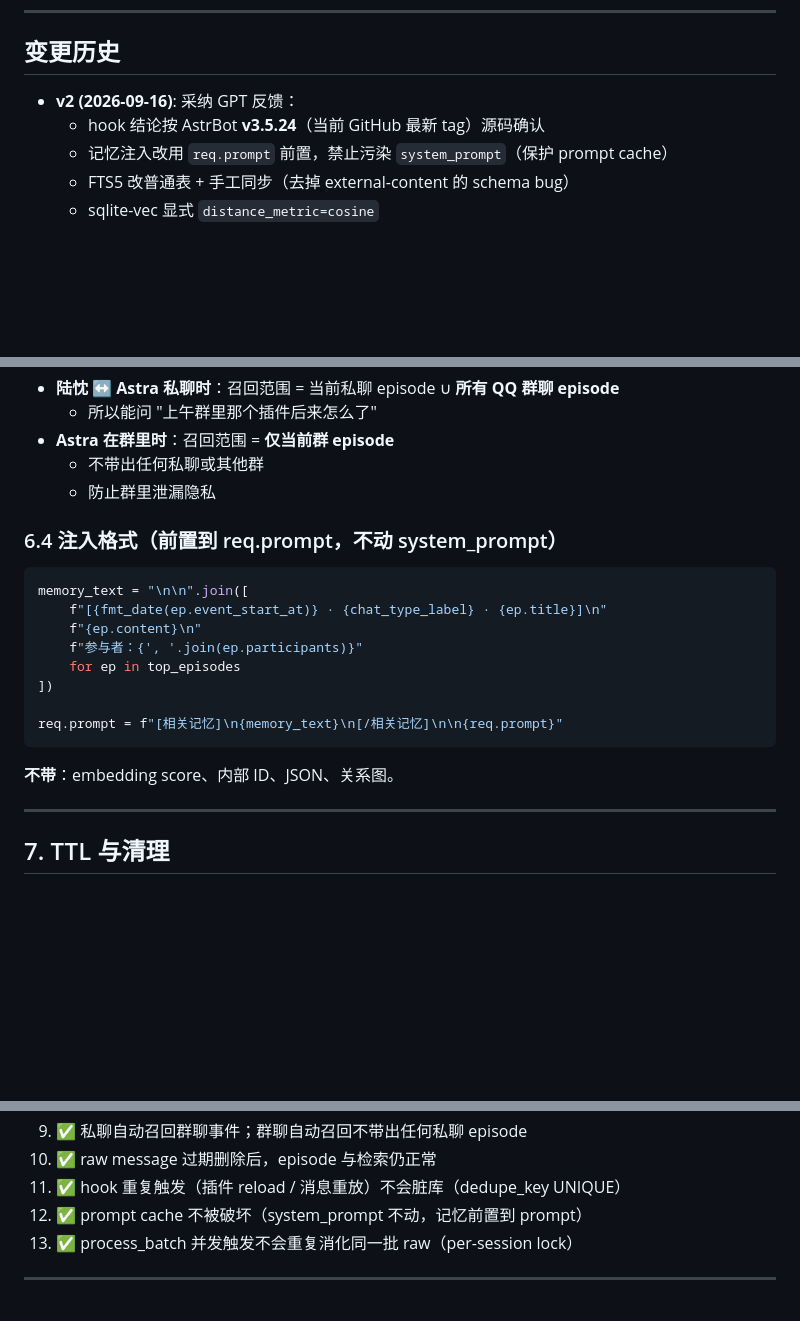
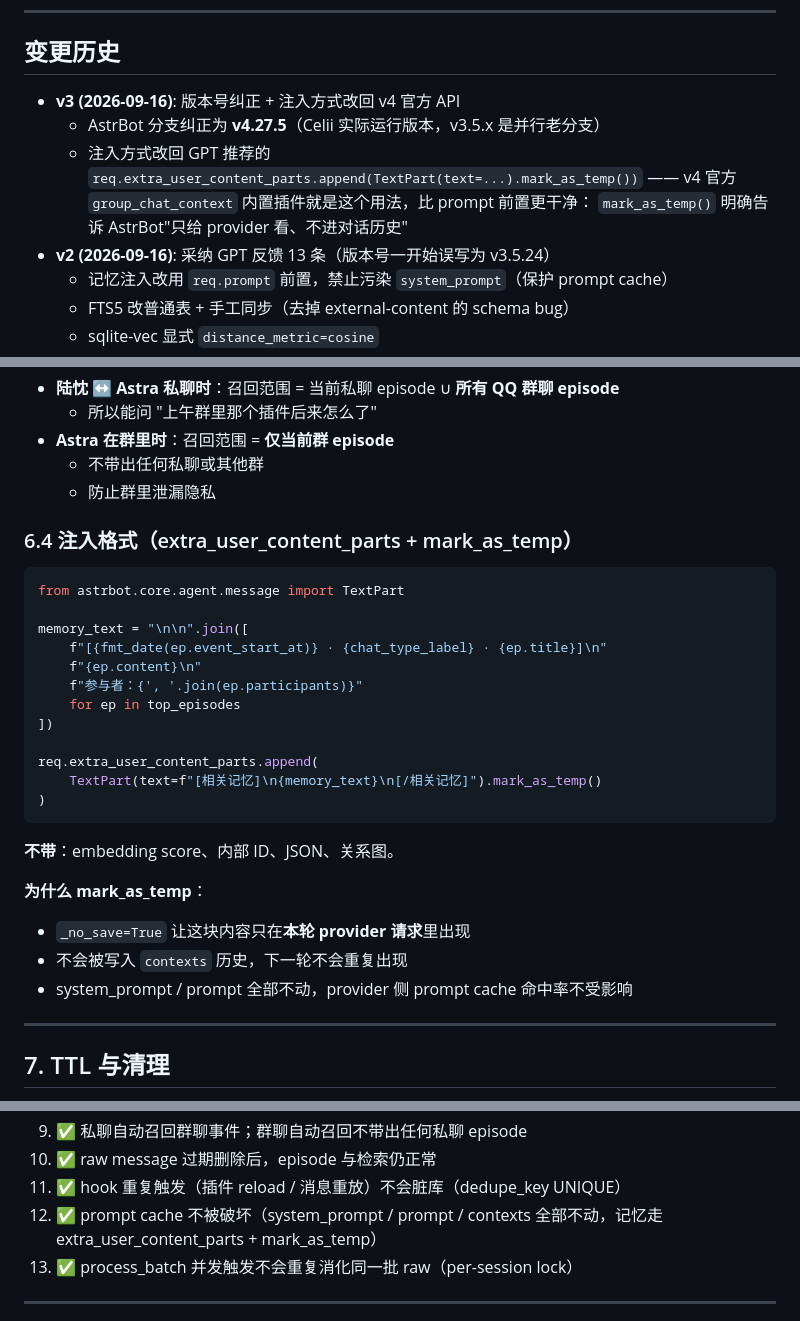
Before and after one commit to monieckbo-svg/astrbot_plugin_astra_memoir, a Markdown page: DESIGN.md, 3 parts joined by grey strips. GitHub-like rendering; blank space fills up the shorter version.

````diff
--- a/DESIGN.md
+++ b/DESIGN.md
@@ -6,8 +6,12 @@ Phase 1 设计文档。v2（采纳 GPT 全部 13 条反馈）。
 
 ## 变更历史
 
-- **v2 (2026-09-16)**: 采纳 GPT 反馈：
-  - hook 结论按 AstrBot **v3.5.24**（当前 GitHub 最新 tag）源码确认
+- **v3 (2026-09-16)**: 版本号纠正 + 注入方式改回 v4 官方 API
+  - AstrBot 分支纠正为 **v4.27.5**（Celii 实际运行版本，v3.5.x 是并行老分支）
+  - 注入方式改回 GPT 推荐的 `req.extra_user_content_parts.append(TextPart(text=...).mark_as_temp())`
+    —— v4 官方 `group_chat_context` 内置插件就是这个用法，比 prompt 前置更干净：
+    `mark_as_temp()` 明确告诉 AstrBot"只给 provider 看、不进对话历史"
+- **v2 (2026-09-16)**: 采纳 GPT 反馈 13 条（版本号一开始误写为 v3.5.24）
   - 记忆注入改用 `req.prompt` 前置，禁止污染 `system_prompt`（保护 prompt cache）
   - FTS5 改普通表 + 手工同步（去掉 external-content 的 schema bug）
   - sqlite-vec 显式 `distance_metric=cosine`
@@ -370,8 +379,10 @@ for eid in scores:
   - 不带出任何私聊或其他群
   - 防止群里泄漏隐私
 
-### 6.4 注入格式（前置到 req.prompt，不动 system_prompt）
+### 6.4 注入格式（extra_user_content_parts + mark_as_temp）
 ```python
+from astrbot.core.agent.message import TextPart
+
 memory_text = "\n\n".join([
     f"[{fmt_date(ep.event_start_at)} · {chat_type_label} · {ep.title}]\n"
     f"{ep.content}\n"
@@ -379,10 +390,17 @@ memory_text = "\n\n".join([
     for ep in top_episodes
 ])
 
-req.prompt = f"[相关记忆]\n{memory_text}\n[/相关记忆]\n\n{req.prompt}"
+req.extra_user_content_parts.append(
+    TextPart(text=f"[相关记忆]\n{memory_text}\n[/相关记忆]").mark_as_temp()
+)
 ```
 
 **不带**：embedding score、内部 ID、JSON、关系图。
+
+**为什么 mark_as_temp**：
+- `_no_save=True` 让这块内容只在**本轮 provider 请求**里出现
+- 不会被写入 `contexts` 历史，下一轮不会重复出现
+- system_prompt / prompt 全部不动，provider 侧 prompt cache 命中率不受影响
 
 ---
 
@@ -448,7 +466,7 @@ req.prompt = f"[相关记忆]\n{memory_text}\n[/相关记忆]\n\n{req.prompt}"
 9. ✅ 私聊自动召回群聊事件；群聊自动召回不带出任何私聊 episode
 10. ✅ raw message 过期删除后，episode 与检索仍正常
 11. ✅ hook 重复触发（插件 reload / 消息重放）不会脏库（dedupe_key UNIQUE）
-12. ✅ prompt cache 不被破坏（system_prompt 不动，记忆前置到 prompt）
+12. ✅ prompt cache 不被破坏（system_prompt / prompt / contexts 全部不动，记忆走 extra_user_content_parts + mark_as_temp）
 13. ✅ process_batch 并发触发不会重复消化同一批 raw（per-session lock）
 
 ---
````
Also changed, not shown: other parts of DESIGN.md (+22 -17 lines).
